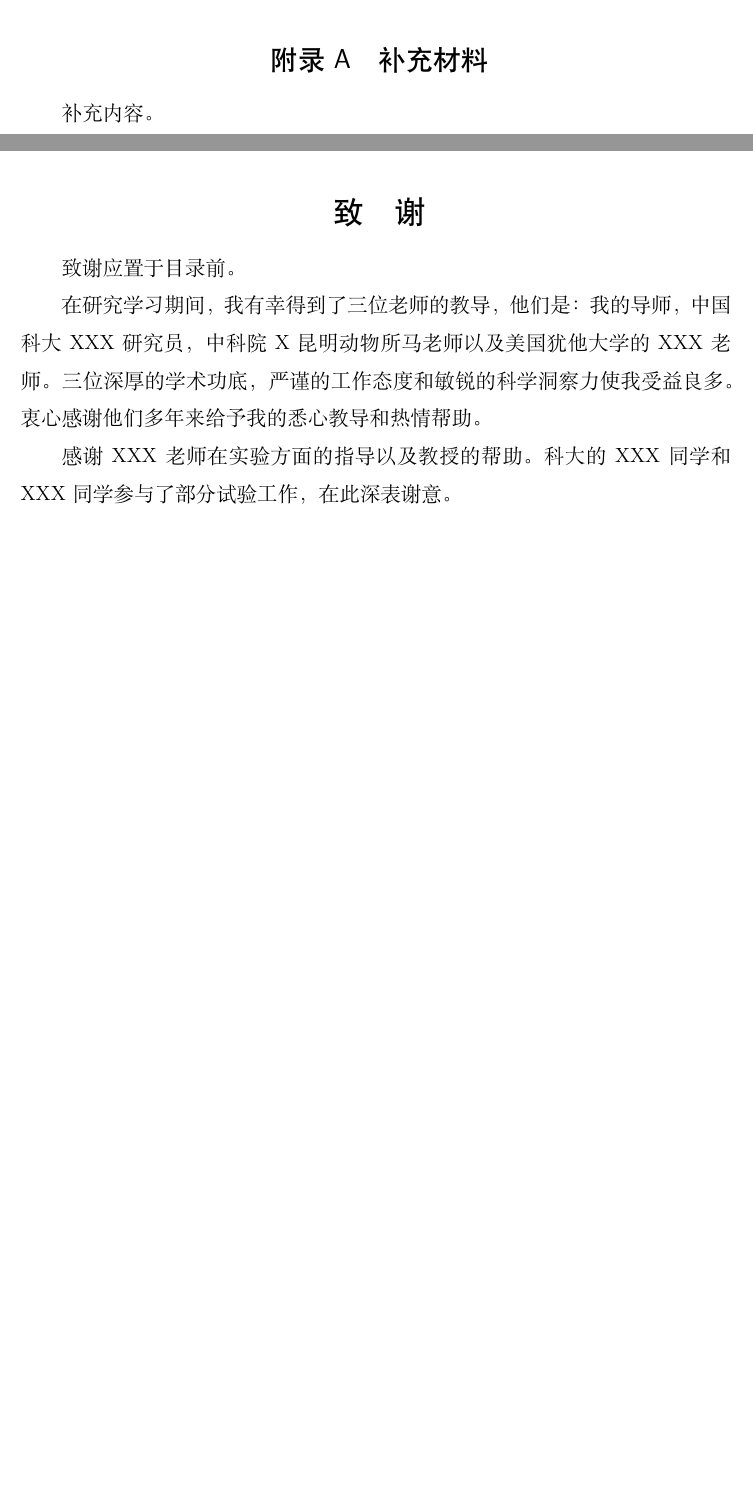
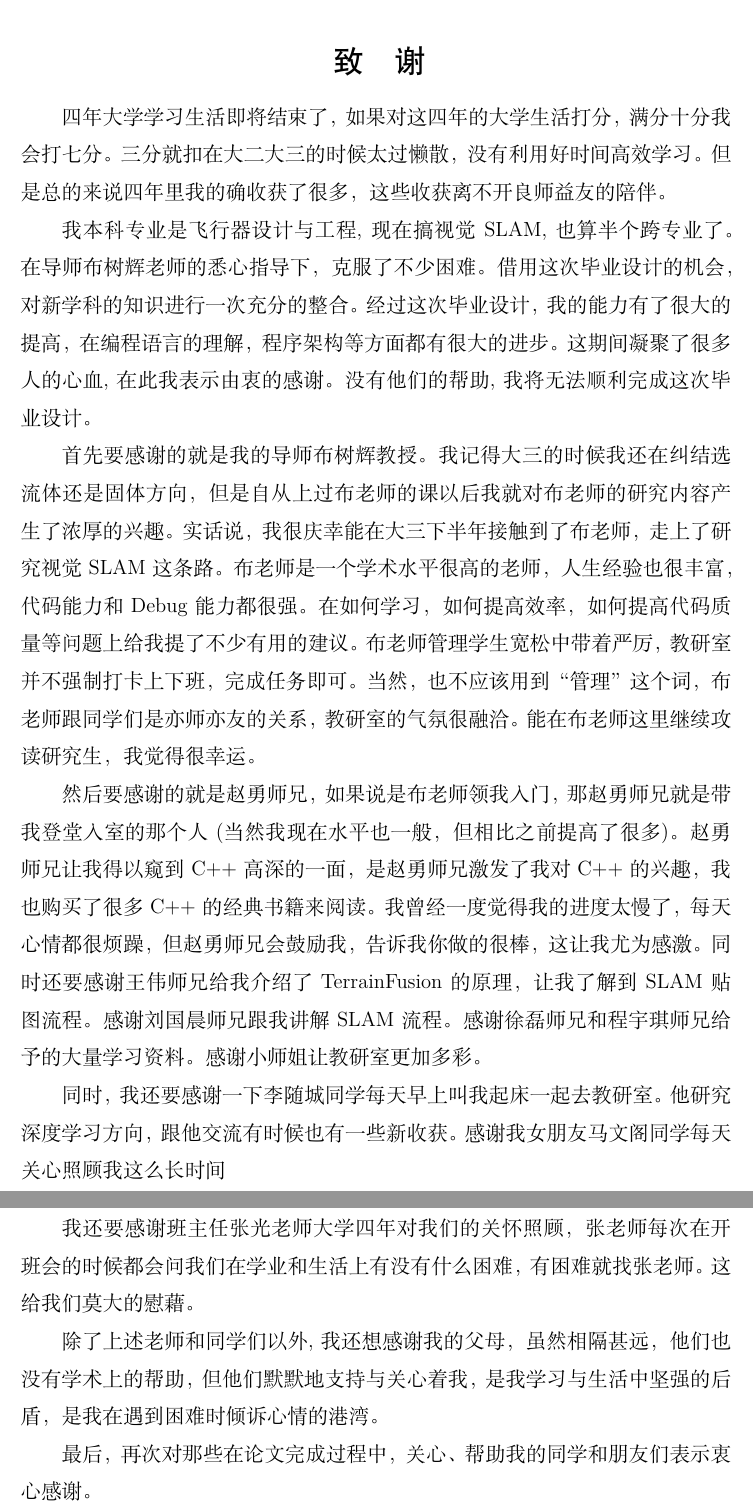
Before and after one commit to npu-chenlin/MyBacherlorThesis, a LaTeX thesis (main.tex, which reads chapters/acknowledgements.tex, chapters/complementary.tex, chapters/summary.tex): two parts of pages 66 and 67 of 67 before the commit and two parts of pages 66 and 67 of 68 after it, joined at a grey line, cut at the place of the change, the shorter picture padded with empty space. Compiled offline with XeLaTeX; a missing font is replaced by an installed copy or a similar font.

Commit message:
添加致谢

```diff
--- a/chapters/acknowledgements.tex
+++ b/chapters/acknowledgements.tex
@@ -1,13 +1,13 @@
 % !TeX root = ../main.tex
 
 \begin{acknowledgements}
-
-在研究学习期间，我有幸得到了三位老师的教导，
-他们是：我的导师，中国科大XXX研究员，中科院X昆明动物所马老师以及美国犹他大学的XXX老师。
-三位深厚的学术功底，严谨的工作态度和敏锐的科学洞察力使我受益良多。
-衷心感谢他们多年来给予我的悉心教导和热情帮助。
-
-感谢XXX老师在实验方面的指导以及教授的帮助。
-科大的XXX同学和XXX同学参与了部分试验工作，在此深表谢意。
-
+四年大学学习生活即将结束了，如果对这四年的大学生活打分，满分十分我会打七分。三分就扣在大二大三的时候太过懒散，没有利用好时间高效学习。但是总的来说四年里我的确收获了很多，这些收获离不开良师益友的陪伴。\par
+我本科专业是飞行器设计与工程,现在搞视觉SLAM,也算半个跨专业了。在导师布树辉老师的悉心指导下，克服了
+不少困难。借用这次毕业设计的机会，对新学科的知识进行一次充分的整合。经过这次毕业设计，我的能力有了很大的提高，在编程语言的理解，程序架构等方面都有很大的进步。这期间凝聚了很多人的心血,在此我表示由衷的感谢。没有他们的帮助,我将无法顺利完成这次毕业设计。\par
+首先要感谢的就是我的导师布树辉教授。我记得大三的时候我还在纠结选流体还是固体方向，但是自从上过布老师的课以后我就对布老师的研究内容产生了浓厚的兴趣。实话说，我很庆幸能在大三下半年接触到了布老师，走上了研究视觉SLAM这条路。布老师是一个学术水平很高的老师，人生经验也很丰富，代码能力和Debug能力都很强。在如何学习，如何提高效率，如何提高代码质量等问题上给我提了不少有用的建议。布老师管理学生宽松中带着严厉，教研室并不强制打卡上下班，完成任务即可。当然，也不应该用到“管理”这个词，布老师跟同学们是亦师亦友的关系，教研室的气氛很融洽。能在布老师这里继续攻读研究生，我觉得很幸运。\par
+然后要感谢的就是赵勇师兄，如果说是布老师领我入门，那赵勇师兄就是带我登堂入室的那个人(当然我现在水平也一般，但相比之前提高了很多)。赵勇师兄让我得以窥到C++高深的一面，是赵勇师兄激发了我对C++的兴趣，我也购买了很多C++的经典书籍来阅读。我曾经一度觉得我的进度太慢了，每天心情都很烦躁，但赵勇师兄会鼓励我，告诉我你做的很棒，这让我尤为感激。同时还要感谢王伟师兄给我介绍了TerrainFusion的原理，让我了解到SLAM贴图流程。感谢刘国晨师兄跟我讲解SLAM流程。感谢徐磊师兄和程宇琪师兄给予的大量学习资料。感谢小师姐让教研室更加多彩。\par
+同时，我还要感谢一下李随城同学每天早上叫我起床一起去教研室。他研究深度学习方向，跟他交流有时候也有一些新收获。感谢我女朋友马文阁同学每天关心照顾我这么长时间\par
+我还要感谢班主任张光老师大学四年对我们的关怀照顾，张老师每次在开班会的时候都会问我们在学业和生活上有没有什么困难，有困难就找张老师。这给我们莫大的慰藉。\par
+除了上述老师和同学们以外,我还想感谢我的父母，虽然相隔甚远，他们也没有学术上的帮助，但他们默默地支持与关心着我，是我学习与生活中坚强的后盾，是我在遇到困难时倾诉心情的港湾。\par
+最后，再次对那些在论文完成过程中，关心、帮助我的同学和朋友们表示衷心感谢。
 \end{acknowledgements}
--- a/chapters/complementary.tex
+++ /dev/null
@@ -1,6 +0,0 @@
-% !TeX root = ../main.tex
-
-\chapter{补充材料}
-
-
-补充内容。
--- /dev/null
+++ b/chapters/summary.tex
@@ -0,0 +1,2 @@
+% !TeX root = ../main.tex
+\chapter*{毕业设计小结}
--- a/main.tex
+++ b/main.tex
@@ -86,8 +86,5 @@
 \input{chapters/CLoopDetection}
 \bibliography{bib/ustc}
 
-\appendix
-\input{chapters/complementary}
-
 \backmatter
 \input{chapters/acknowledgements}
--- a/ustcthesis.cls
+++ b/ustcthesis.cls
@@ -1083,14 +1083,7 @@
   \@mainmattertrue
 }
 \newenvironment{acknowledgements}{%
-  \ifustc@graduate
     \chapter{\ustc@acknowledgementsname}%
-  \else
-    \ustc@chapter{\ustc@acknowledgementsname}%
-    \ifustc@tocloaded
-      致谢应置于目录前。\par
-    \fi
-  \fi
 }{}
 \newenvironment{publications}{\chapter{\ustc@publicationsname}}{}
 \newcommand\ustc@atendpackage{\csname ctex_at_end_package:nn\endcsname}
```
Also changed, not shown: main.tex (2 more changed lines), 1 other file.
